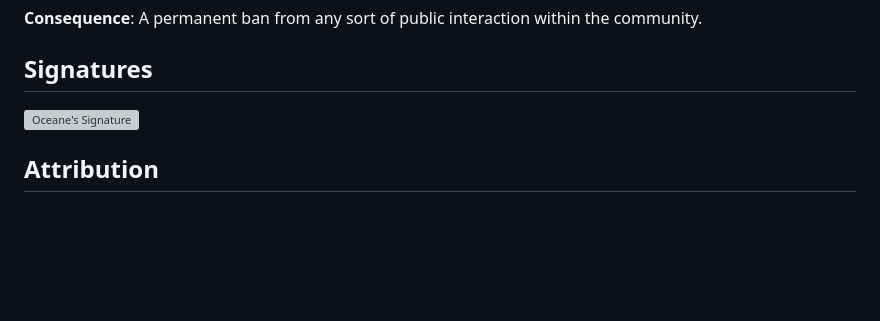
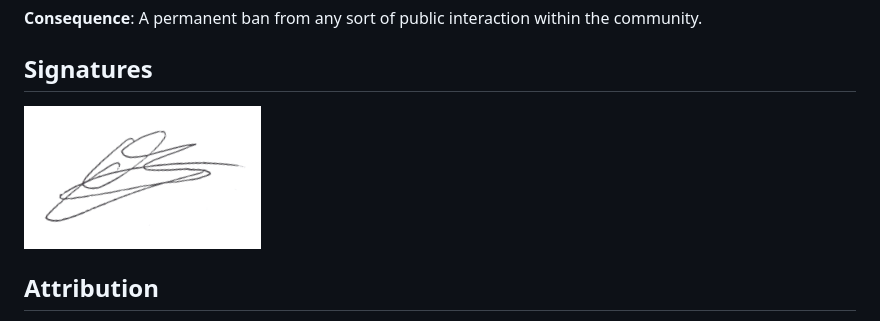
Before and after one commit to obordeau/StudyAbroadGuide, a Markdown page: CONDUCT.md, the part around one of its changes. GitHub-like rendering; blank space fills up the shorter version; grey boxes are pictures that could not be loaded.

```diff
--- a/CONDUCT.md
+++ b/CONDUCT.md
@@ -137,7 +136,7 @@ individual, or aggression toward or disparagement of classes of individuals.
 community.
 
 ## Signatures
-![Oceane's Signature](/src/oceaneSignature.png)
+![Oceane's Signature](/src/OceaneSignature.png)
 
 ## Attribution
 
```
Also changed, not shown: other parts of CONDUCT.md (+0 -1 lines).
